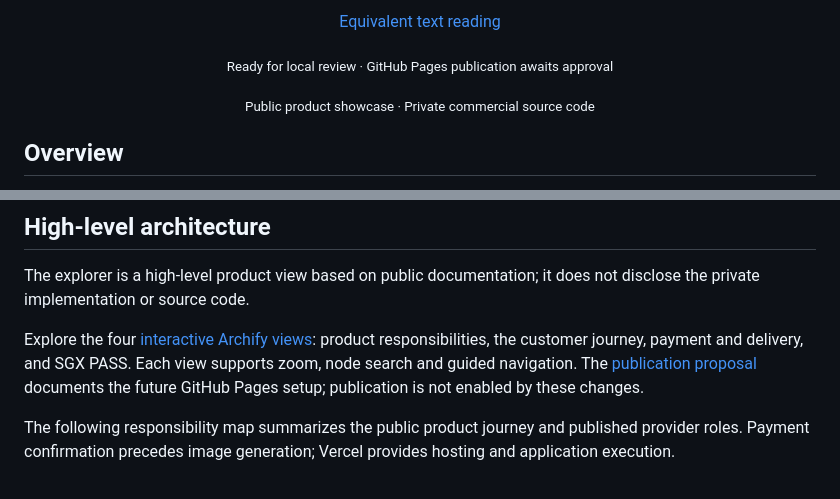
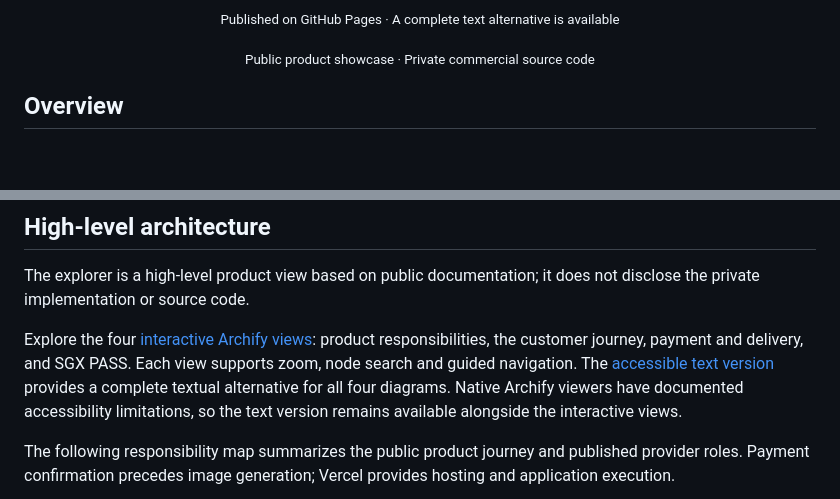
Before and after one commit to dpsychoo/gta-vi-generator-showcase, a Markdown page: README.md, 2 parts joined by grey strips. GitHub-like rendering; blank space fills up the shorter version.

Commit message:
docs(showcase): link published architecture explorer (#2)

```diff
--- a/README.md
+++ b/README.md
@@ -16,7 +16,5 @@ Built by **David Castro** · **SGODX**
 
-[Equivalent text reading](docs/architecture-explorer/reading.html)
-
-<sub>Ready for local review · GitHub Pages publication awaits approval</sub>
+<sub>Published on GitHub Pages · A complete text alternative is available</sub>
 
 <sub>Public product showcase · Private commercial source code</sub>
 
@@ -90,7 +88,7 @@ The frontend stack is recorded in the existing [project overview](docs/PROJECT_O
 
 The explorer is a high-level product view based on public documentation; it does not disclose the private implementation or source code.
 
-Explore the four [interactive Archify views](docs/index.html): product responsibilities, the customer journey, payment and delivery, and SGX PASS. Each view supports zoom, node search and guided navigation. The [publication proposal](docs/architecture-explorer/PUBLISHING.md) documents the future GitHub Pages setup; publication is not enabled by these changes.
+Explore the four [interactive Archify views](https://dpsychoo.github.io/gta-vi-generator-showcase/): product responsibilities, the customer journey, payment and delivery, and SGX PASS. Each view supports zoom, node search and guided navigation. The [accessible text version](https://dpsychoo.github.io/gta-vi-generator-showcase/architecture-explorer/reading.html) provides a complete textual alternative for all four diagrams. Native Archify viewers have documented accessibility limitations, so the text version remains available alongside the interactive views.
 
 The following responsibility map summarizes the public product journey and published provider roles. Payment confirmation precedes image generation; Vercel provides hosting and application execution.
 
```
Also changed, not shown: other parts of README.md (+1 -1 lines).
